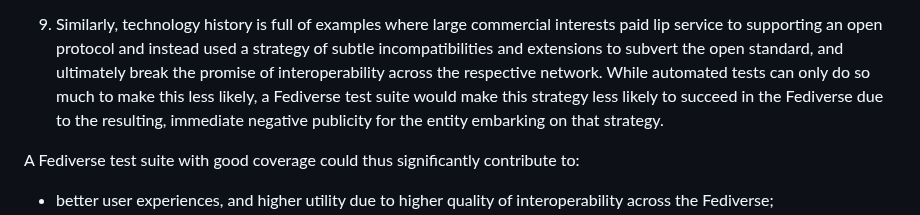
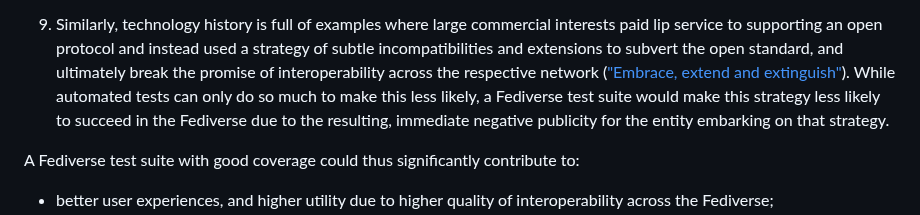
Before and after one commit to fediverse-devnet/feditest, a Markdown page: docs/plan/index.md, the part around the change. Rendered like a GitHub page.

Commit message:
Link to EEE wikipedia page
Might as well call things by their proper names rather than dance around them.

The whole concept of "EEE" is highly dubious.  Of all the examples, perhaps one or two at a stretch involve a company successfully employing it as a strategy to make money.  But they do _unsuccessfully_ try it fairly regularly, and do a lot of damage along the way.  As long as that's true, it does make sense to include it as a motivation here.

```diff
--- a/docs/plan/index.md
+++ b/docs/plan/index.md
@@ -51,7 +51,9 @@ In practice, this is difficult, for the following reasons:
 1. Similarly, technology history is full of examples where large commercial interests
    paid lip service to supporting an open protocol and instead used a strategy of subtle
    incompatibilities and extensions to subvert the open standard, and ultimately break
-   the promise of interoperability across the respective network. While automated tests
+   the promise of interoperability across the respective network
+   (["Embrace, extend and extinguish"](https://en.wikipedia.org/wiki/Embrace,_extend,_and_extinguish)).
+   While automated tests
    can only do so much to make this less likely, a Fediverse test suite would make this
    strategy less likely to succeed in the Fediverse due to the resulting, immediate negative
    publicity for the entity embarking on that strategy.
```
